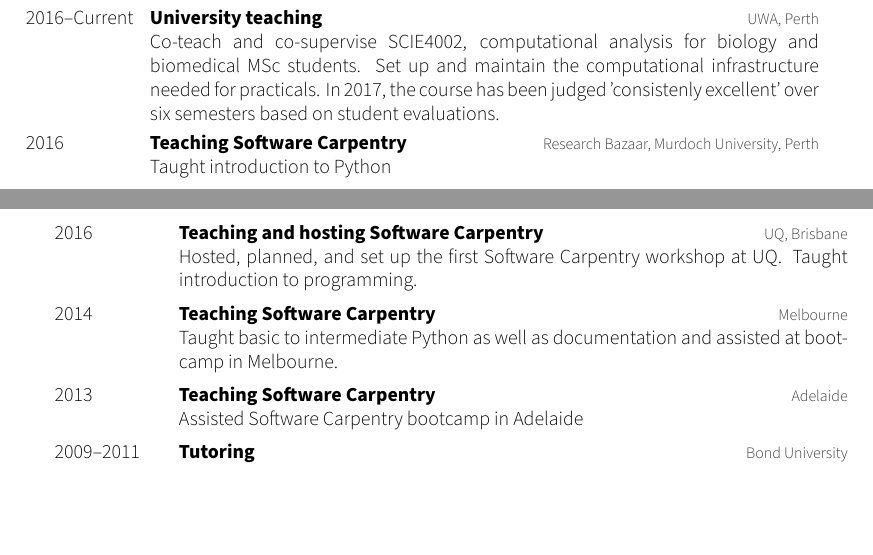
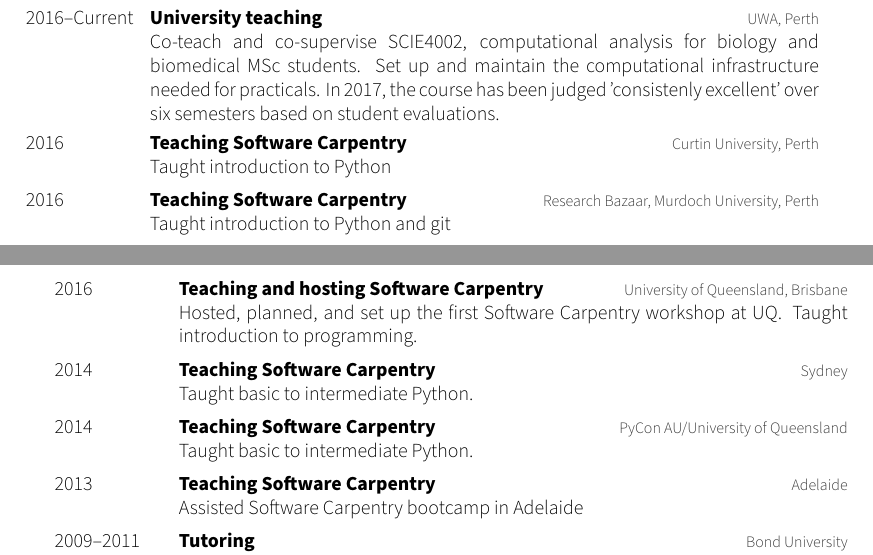
Before and after one commit to philippbayer/CV, a LaTeX CV (cv_10.tex): two parts of pages 6 and 7 of 8, joined at a grey line, cut so that both start at the same text, the shorter picture padded with empty space. Compiled offline with XeLaTeX.

Commit message:
Missed some teaching

```diff
--- a/cv_10.tex
+++ b/cv_10.tex
@@ -316,22 +316,34 @@ using bioinformatic approaches}
 \entry
 {2016}
 {Teaching Software Carpentry}
+{Curtin University, Perth}
+{Taught introduction to Python}
+%------------------------------------------------
+\entry
+{2016}
+{Teaching Software Carpentry}
 {Research Bazaar, Murdoch University, Perth}
-{Taught introduction to Python}
+{Taught introduction to Python and git}
 %------------------------------------------------
 \end{entrylist}
 \begin{entrylist}
 \entry
 {2016}
 {Teaching and hosting Software Carpentry}
-{UQ, Brisbane}
+{University of Queensland, Brisbane}
 {Hosted, planned, and set up the first Software Carpentry workshop at UQ. Taught introduction to programming.}
 %------------------------------------------------
 \entry
 {2014}
 {Teaching Software Carpentry}
-{Melbourne}
-{Taught basic to intermediate Python as well as documentation and assisted at bootcamp in Melbourne.}
+{Sydney}
+{Taught basic to intermediate Python.}
+%------------------------------------------------
+\entry
+{2014}
+{Teaching Software Carpentry}
+{PyCon AU/University of Queensland}
+{Taught basic to intermediate Python.}
 %------------------------------------------------
 \entry
 {2013}
```
Also changed, not shown: cv_10.pdf.
